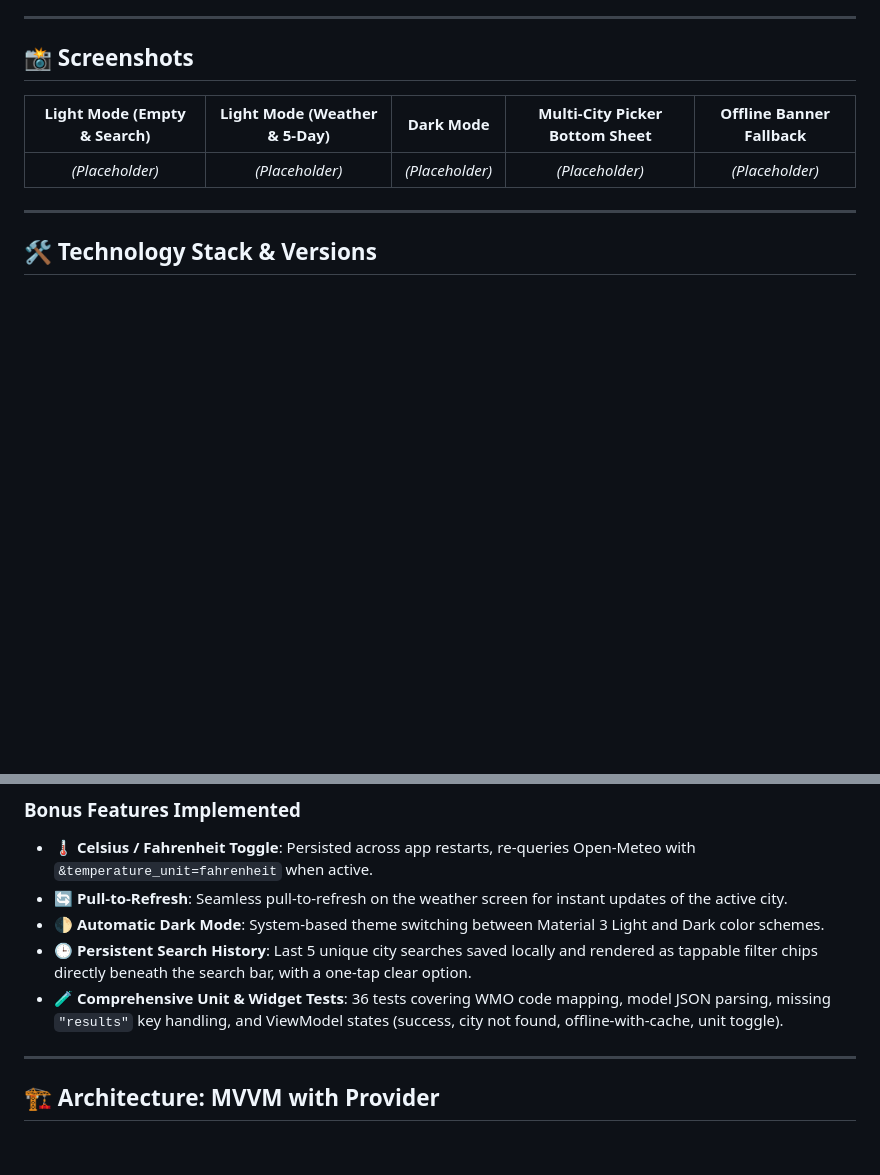
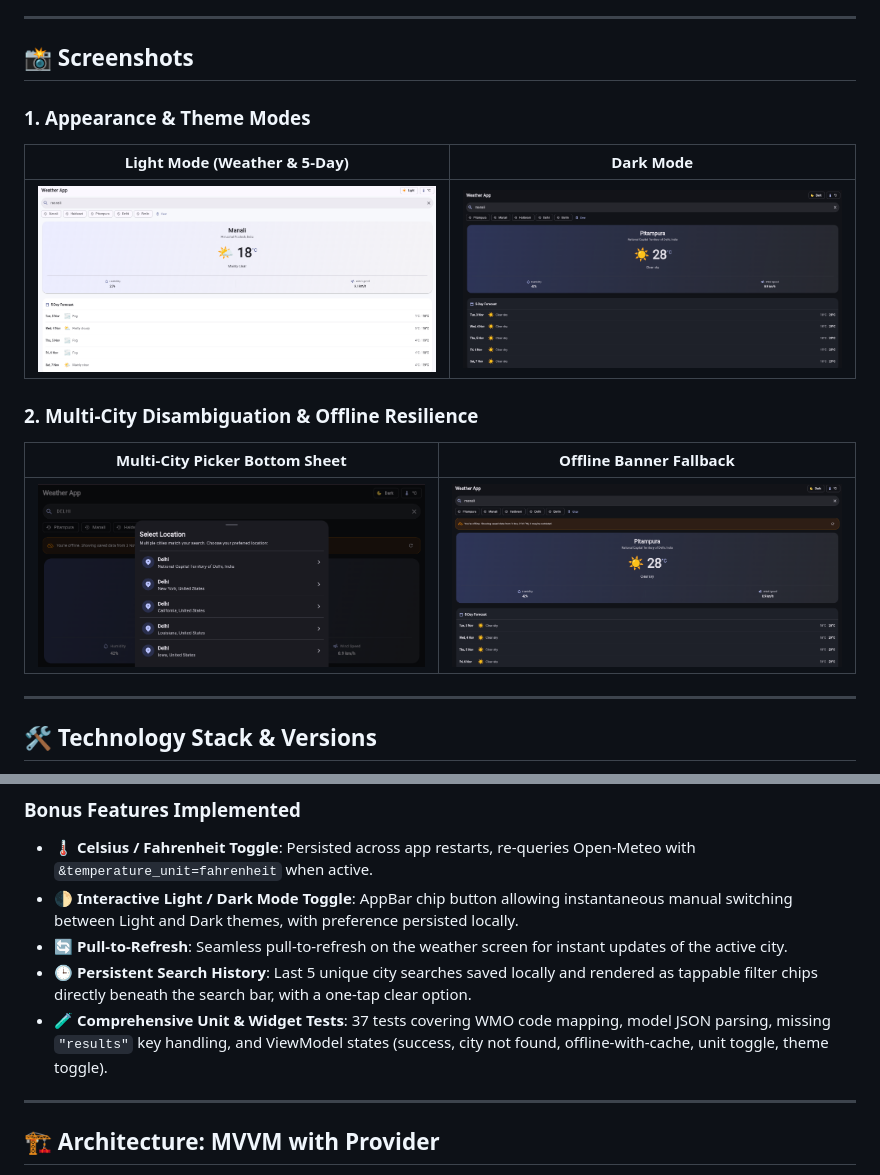
Before and after one commit to parthgarg0/weather-app, a Markdown page: README.md, 2 parts joined by grey strips. GitHub-like rendering; pictures changed too: screenshots/dark_mode.png (added), screenshots/light_mode.png (added), screenshots/multi_city_picker.png (added); blank space fills up the shorter version.

Commit message:
docs: add application screenshots to README

```diff
--- a/README.md
+++ b/README.md
@@ -6,9 +6,15 @@ A clean, responsive, offline-first weather forecast application built for a **Mo
 
 ## 📸 Screenshots
 
-| Light Mode (Empty & Search) | Light Mode (Weather & 5-Day) | Dark Mode | Multi-City Picker Bottom Sheet | Offline Banner Fallback |
-| :---: | :---: | :---: | :---: | :---: |
-| *(Placeholder)* | *(Placeholder)* | *(Placeholder)* | *(Placeholder)* | *(Placeholder)* |
+### 1. Appearance & Theme Modes
+| Light Mode (Weather & 5-Day) | Dark Mode |
+| :---: | :---: |
+| <img src="screenshots/light_mode.png" alt="Light Mode (Weather & 5-Day)" width="100%"/> | <img src="screenshots/dark_mode.png" alt="Dark Mode" width="100%"/> |
+
+### 2. Multi-City Disambiguation & Offline Resilience
+| Multi-City Picker Bottom Sheet | Offline Banner Fallback |
+| :---: | :---: |
+| <img src="screenshots/multi_city_picker.png" alt="Multi-City Picker Bottom Sheet" width="100%"/> | <img src="screenshots/offline_banner.png" alt="Offline Banner Fallback" width="100%"/> |
 
 ---
 
@@ -106,10 +112,10 @@ A clean, responsive, offline-first weather forecast application built for a **Mo
 
 ### Bonus Features Implemented
 - 🌡️ **Celsius / Fahrenheit Toggle**: Persisted across app restarts, re-queries Open-Meteo with `&temperature_unit=fahrenheit` when active.
+- 🌓 **Interactive Light / Dark Mode Toggle**: AppBar chip button allowing instantaneous manual switching between Light and Dark themes, with preference persisted locally.
 - 🔄 **Pull-to-Refresh**: Seamless pull-to-refresh on the weather screen for instant updates of the active city.
-- 🌓 **Automatic Dark Mode**: System-based theme switching between Material 3 Light and Dark color schemes.
 - 🕒 **Persistent Search History**: Last 5 unique city searches saved locally and rendered as tappable filter chips directly beneath the search bar, with a one-tap clear option.
-- 🧪 **Comprehensive Unit & Widget Tests**: 36 tests covering WMO code mapping, model JSON parsing, missing `"results"` key handling, and ViewModel states (success, city not found, offline-with-cache, unit toggle).
+- 🧪 **Comprehensive Unit & Widget Tests**: 37 tests covering WMO code mapping, model JSON parsing, missing `"results"` key handling, and ViewModel states (success, city not found, offline-with-cache, unit toggle, theme toggle).
 
 ---
 
```
